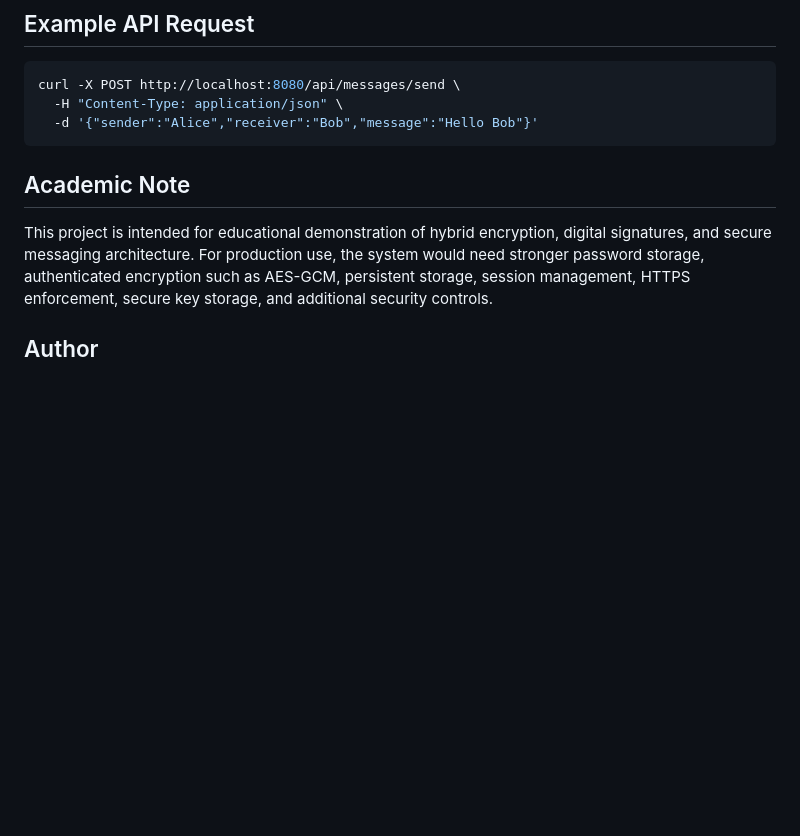
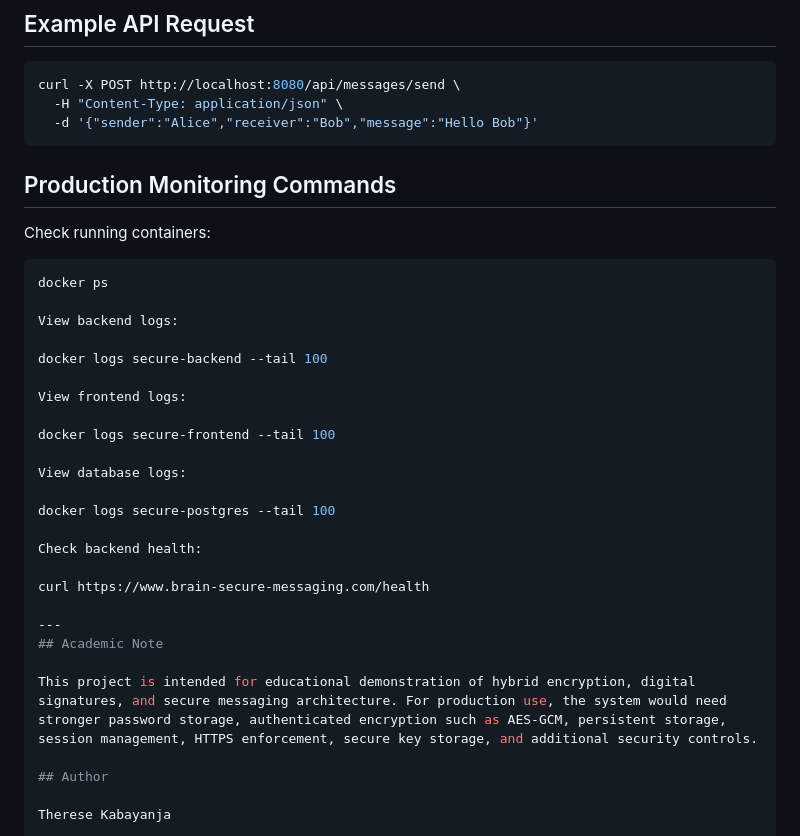
Before and after one commit to ThereseK02/secure-messaging-platform, a Markdown page: secure-messaging-backend/README.md, the part around the change. Drawn GitHub-style; blank space fills up the shorter version.

Commit message:
Add production monitoring documentation

````diff
--- a/secure-messaging-backend/README.md
+++ b/secure-messaging-backend/README.md
@@ -160,7 +160,30 @@ curl -X POST http://localhost:8080/api/messages/send \
   -H "Content-Type: application/json" \
   -d '{"sender":"Alice","receiver":"Bob","message":"Hello Bob"}'
 ```
+## Production Monitoring Commands
 
+Check running containers:
+
+```bash
+docker ps
+
+View backend logs:
+
+docker logs secure-backend --tail 100
+
+View frontend logs:
+
+docker logs secure-frontend --tail 100
+
+View database logs:
+
+docker logs secure-postgres --tail 100
+
+Check backend health:
+
+curl https://www.brain-secure-messaging.com/health
+
+---
 ## Academic Note
 
 This project is intended for educational demonstration of hybrid encryption, digital signatures, and secure messaging architecture. For production use, the system would need stronger password storage, authenticated encryption such as AES-GCM, persistent storage, session management, HTTPS enforcement, secure key storage, and additional security controls.
````
